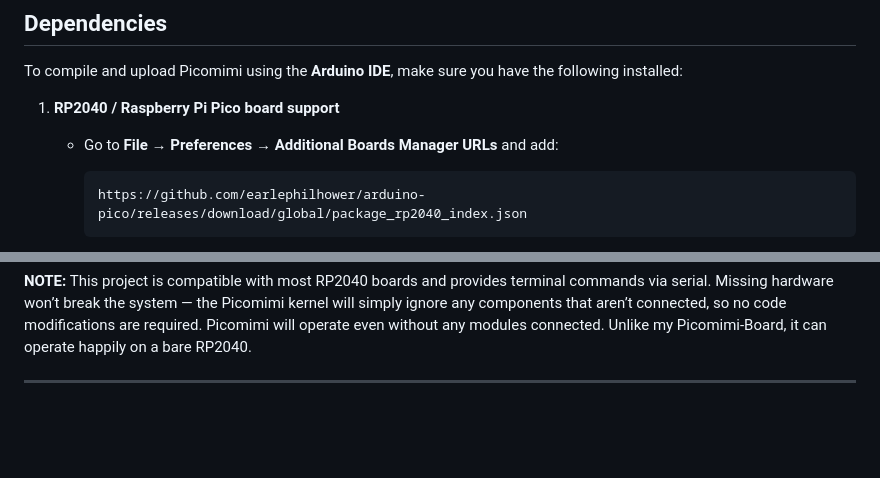
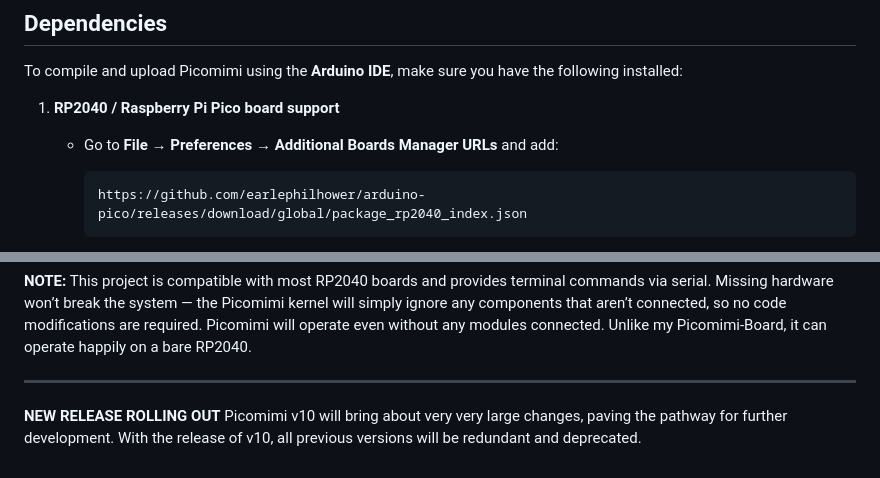
Before and after one commit to MilkmanAbi/Picomimi, a Markdown page: README.md, 2 parts joined by grey strips. Rendered like a GitHub page; blank space fills up the shorter version.

Commit message:
Add announcement for Picomimi v10 release
Announce the upcoming release of Picomimi v10 and its impact on previous versions.

````diff
--- a/README.md
+++ b/README.md
@@ -34,7 +34,7 @@ To compile and upload Picomimi using the **Arduino IDE**, make sure you have the
 
     * Go to **File → Preferences → Additional Boards Manager URLs** and add:
 
-        ```
+        ```an depreciated
         https://github.com/earlephilhower/arduino-pico/releases/download/global/package_rp2040_index.json
         ```
 
@@ -75,3 +75,6 @@ Picomimi is messy, broken, honestly just bad, but it's a fun project (￣︿￣)
 This project is compatible with most RP2040 boards and provides terminal commands via serial. Missing hardware won’t break the system — the Picomimi kernel will simply ignore any components that aren’t connected, so no code modifications are required. Picomimi will operate even without any modules connected. Unlike my Picomimi-Board, it can operate happily on a bare RP2040.
 
 ___
+
+**NEW RELEASE ROLLING OUT**
+Picomimi v10 will bring about very very large changes, paving the pathway for further development. With the release of v10, all previous versions will be redundant and deprecated.
````
